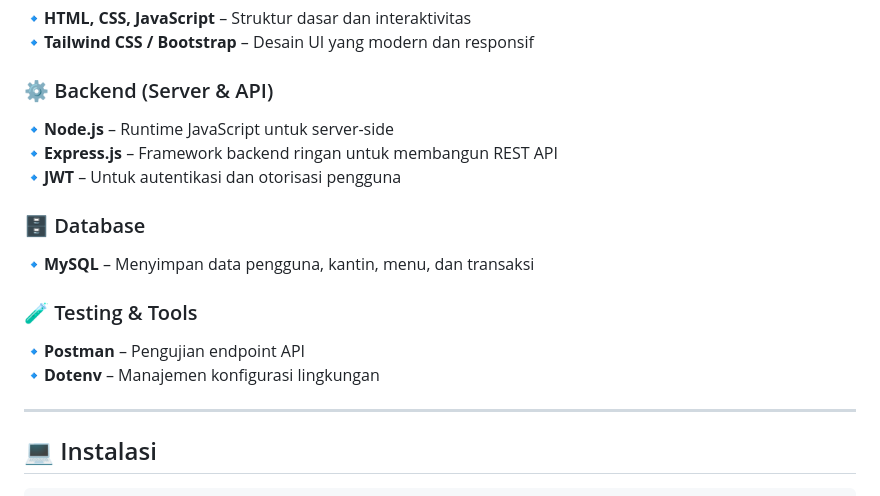
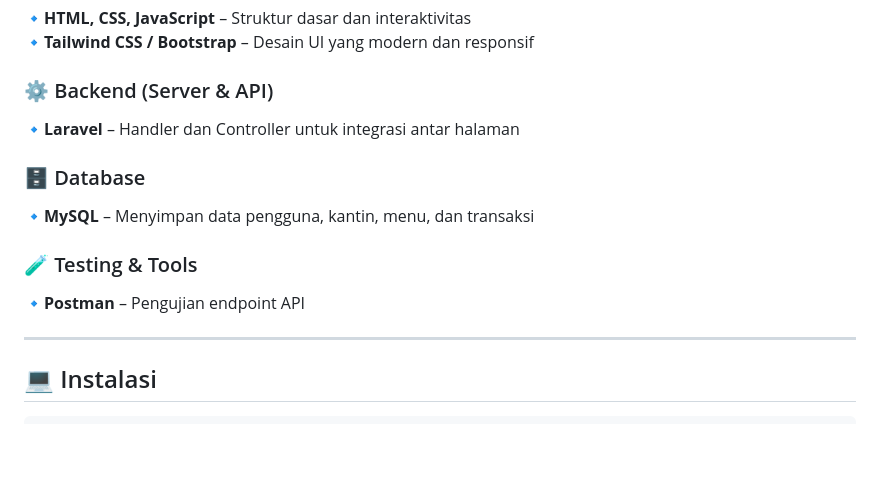
Before and after one commit to Wissasono11/SUKA-Canteen, a Markdown page: README.md, the part around the change. Drawn GitHub-style; blank space fills up the shorter version.

```diff
--- a/README.md
+++ b/README.md
@@ -55,9 +55,7 @@ Teknologi yang digunakan dalam pengembangan proyek ini:
 
 ### ⚙️ Backend (Server & API)
 
-🔹**Node.js** – Runtime JavaScript untuk server-side
-🔹**Express.js** – Framework backend ringan untuk membangun REST API
-🔹**JWT** – Untuk autentikasi dan otorisasi pengguna
+🔹**Laravel** – Handler dan Controller untuk integrasi antar halaman
 
 ### 🗄️ Database
 
@@ -66,7 +64,6 @@ Teknologi yang digunakan dalam pengembangan proyek ini:
 ### 🧪 Testing & Tools
 
 🔹**Postman** – Pengujian endpoint API
-🔹**Dotenv** – Manajemen konfigurasi lingkungan
 
 ---
 
```
